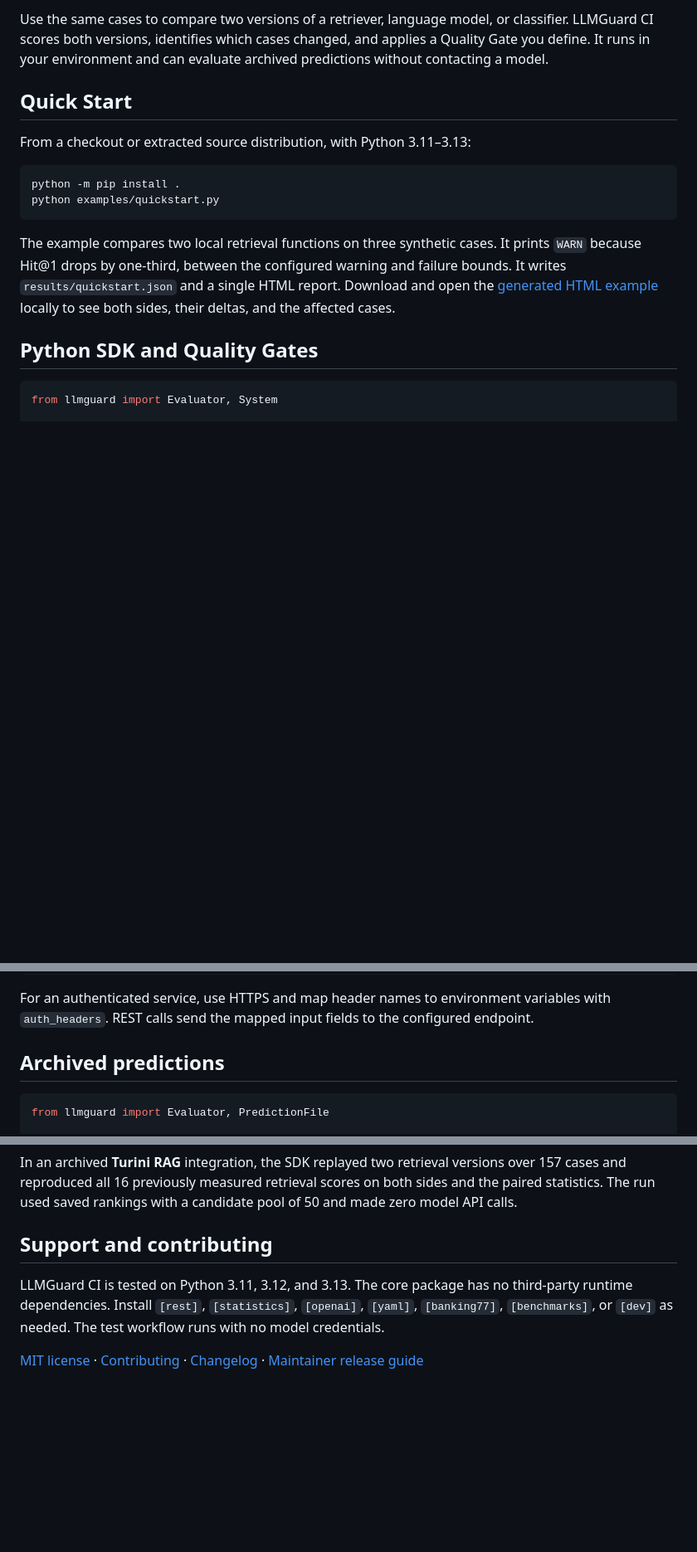
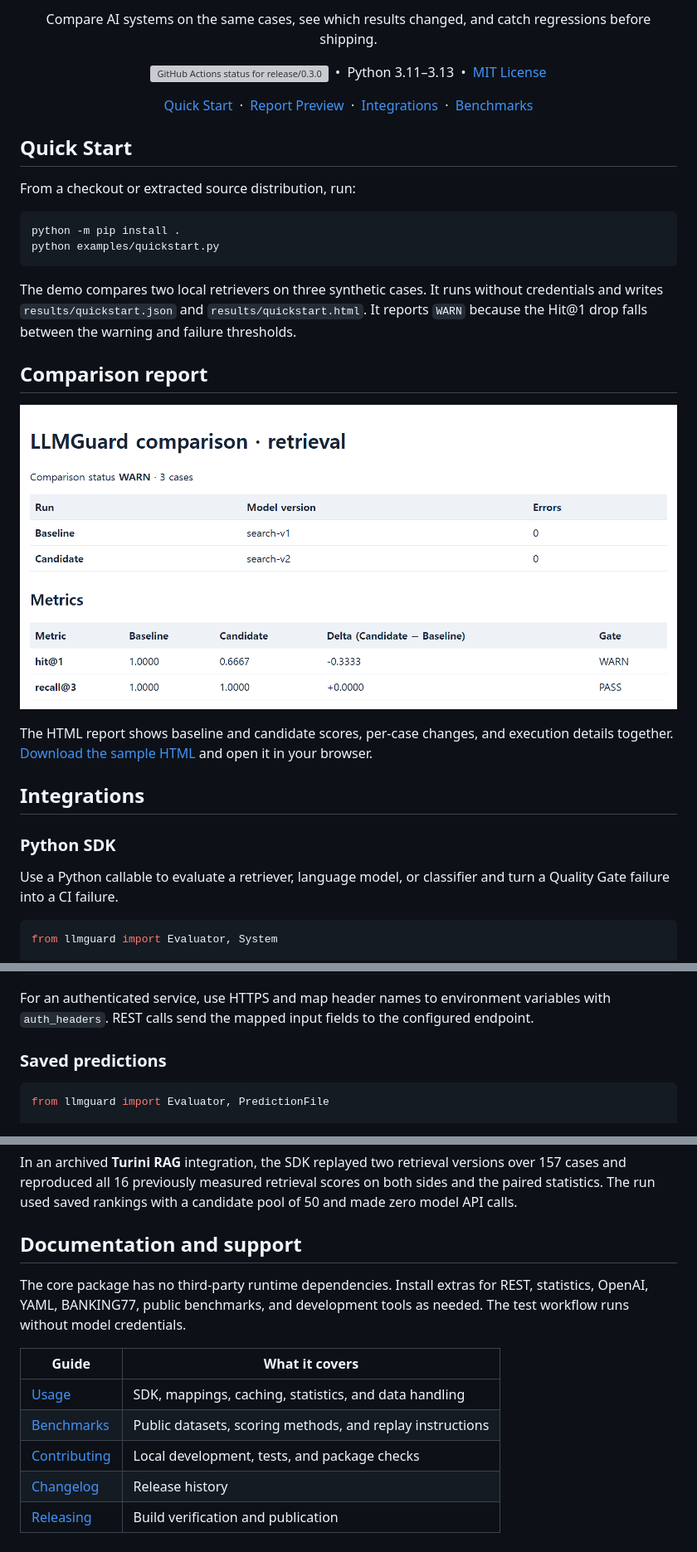
Before and after one commit to maxx0214/llmguard-ci, a Markdown page: README.md, 3 parts joined by grey strips. Shown at 83% size. Rendered like a GitHub page; pictures changed too: docs/examples/comparison-preview.png (added); blank space fills up the shorter version; grey boxes are pictures that could not be loaded.

Commit message:
Polish README and preview the comparison report

````diff
--- a/README.md
+++ b/README.md
@@ -4,25 +4,48 @@
 
-Use the same cases to compare two versions of a retriever, language model, or
-classifier. LLMGuard CI scores both versions, identifies which cases changed,
-and applies a Quality Gate you define. It runs in your environment and can
-evaluate archived predictions without contacting a model.
+<p align="center">
+  Compare AI systems on the same cases, see which results changed, and catch regressions before shipping.
+</p>
+
+<p align="center">
+  <a href="https://github.com/maxx0214/llmguard-ci/actions/workflows/ci.yml?query=branch%3Arelease%2F0.3.0"><img alt="GitHub Actions status for release/0.3.0" src="https://github.com/maxx0214/llmguard-ci/actions/workflows/ci.yml/badge.svg?branch=release%2F0.3.0"></a>
+  &nbsp;•&nbsp; Python 3.11–3.13 &nbsp;•&nbsp; <a href="LICENSE">MIT License</a>
+</p>
+
+<p align="center">
+  <a href="#quick-start">Quick Start</a> &nbsp;·&nbsp;
+  <a href="#comparison-report">Report Preview</a> &nbsp;·&nbsp;
+  <a href="#integrations">Integrations</a> &nbsp;·&nbsp;
+  <a href="#benchmark-validation">Benchmarks</a>
+</p>
 
 ## Quick Start
 
-From a checkout or extracted source distribution, with Python 3.11–3.13:
+From a checkout or extracted source distribution, run:
 
 ```bash
 python -m pip install .
 python examples/quickstart.py
 ```
 
-The example compares two local retrieval functions on three synthetic cases.
-It prints `WARN` because Hit@1 drops by one-third, between the configured warning
-and failure bounds. It writes `results/quickstart.json` and a single HTML report.
-Download and open the [generated HTML example](docs/examples/comparison.html)
-locally to see both sides, their deltas, and the affected cases.
+The demo compares two local retrievers on three synthetic cases. It runs
+without credentials and writes `results/quickstart.json` and
+`results/quickstart.html`. It reports `WARN` because the Hit@1 drop falls
+between the warning and failure thresholds.
 
-## Python SDK and Quality Gates
+## Comparison report
+
+<a href="docs/examples/comparison.html"><img src="docs/examples/comparison-preview.png" alt="The Quick Start report compares search-v1 and search-v2. Hit@1 falls from 1.0000 to 0.6667 and receives WARN, while Recall@3 stays at 1.0000." width="960"></a>
+
+The HTML report shows baseline and candidate scores, per-case changes, and
+execution details together. [Download the sample HTML](docs/examples/comparison.html)
+and open it in your browser.
+
+## Integrations
+
+### Python SDK
+
+Use a Python callable to evaluate a retriever, language model, or classifier
+and turn a Quality Gate failure into a CI failure.
 
 ```python
 from llmguard import Evaluator, System
@@ -68,7 +92,7 @@ For an authenticated service, use HTTPS and map header names to environment
 variables with `auth_headers`. REST calls send the mapped input fields to the
 configured endpoint.
 
-## Archived predictions
+### Saved predictions
 
 ```python
 from llmguard import Evaluator, PredictionFile
@@ -122,12 +146,16 @@ versions over 157 cases and reproduced all 16 previously measured retrieval
 scores on both sides and the paired statistics. The run used saved rankings
 with a candidate pool of 50 and made zero model API calls.
 
-## Support and contributing
+## Documentation and support
 
-LLMGuard CI is tested on Python 3.11, 3.12, and 3.13. The core package has no
-third-party runtime dependencies. Install `[rest]`, `[statistics]`,
-`[openai]`, `[yaml]`, `[banking77]`, `[benchmarks]`, or `[dev]` as needed.
-The test workflow runs with no model credentials.
+The core package has no third-party runtime dependencies. Install extras for
+REST, statistics, OpenAI, YAML, BANKING77, public benchmarks, and development
+tools as needed. The test workflow runs without model credentials.
 
-[MIT license](LICENSE) · [Contributing](CONTRIBUTING.md) ·
-[Changelog](CHANGELOG.md) · [Maintainer release guide](docs/releasing.md)
+| Guide | What it covers |
+| --- | --- |
+| [Usage](docs/usage.md) | SDK, mappings, caching, statistics, and data handling |
+| [Benchmarks](docs/benchmarks.md) | Public datasets, scoring methods, and replay instructions |
+| [Contributing](CONTRIBUTING.md) | Local development, tests, and package checks |
+| [Changelog](CHANGELOG.md) | Release history |
+| [Releasing](docs/releasing.md) | Build verification and publication |
````
Also changed, not shown: other parts of README.md (+11 -10 lines), 2 other files.
